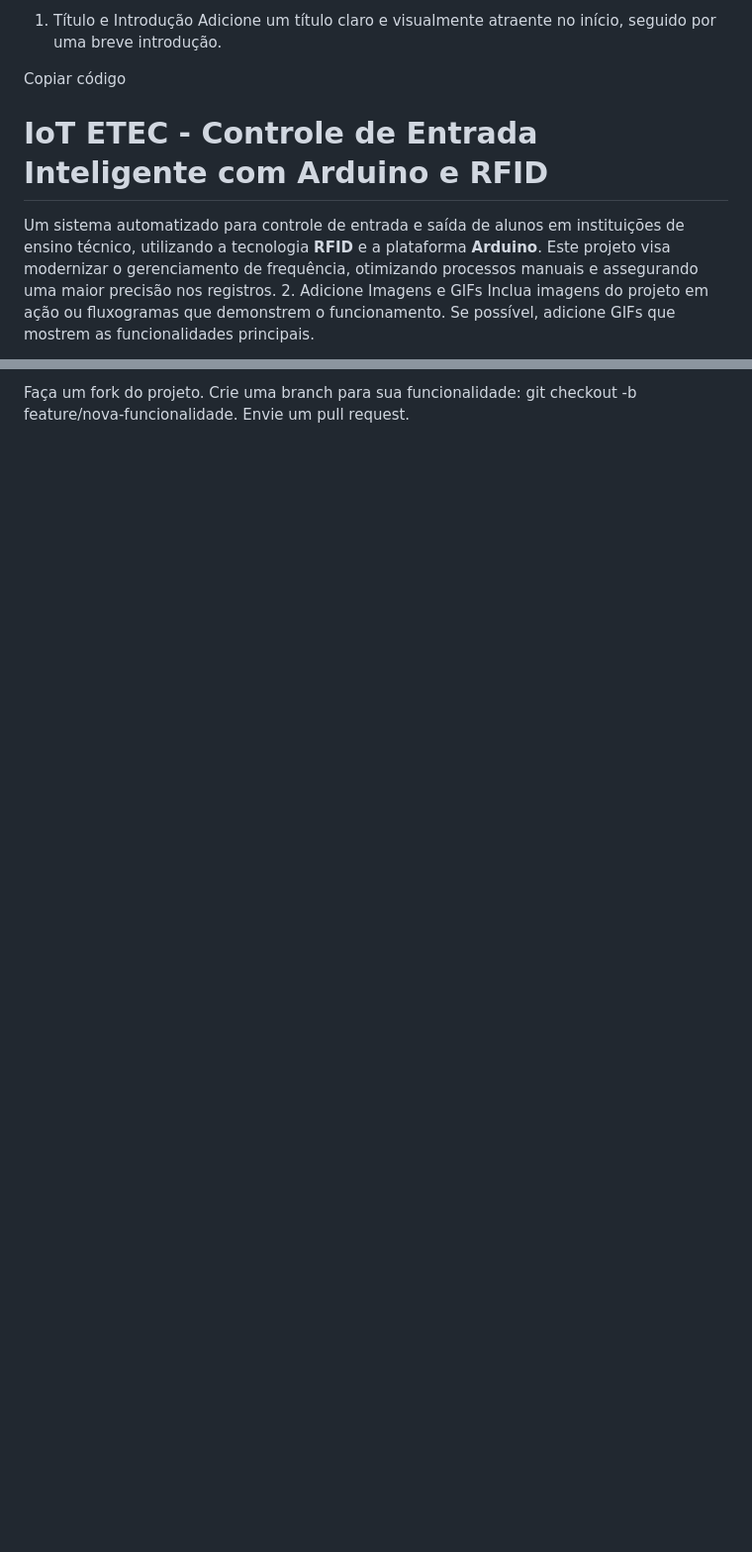
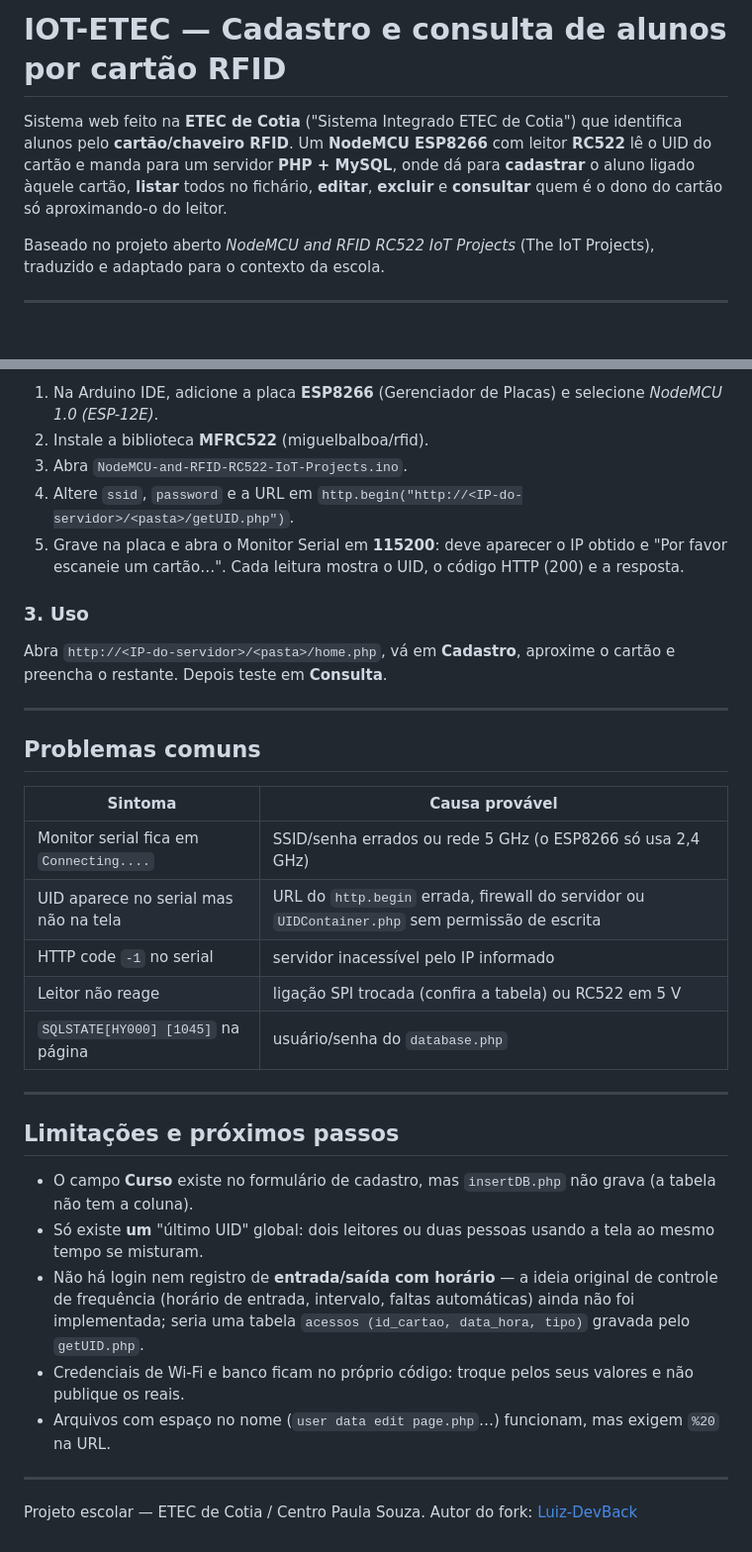
Before and after one commit to Luiz-DevBack/IOT-ETEC, a Markdown page: README.md, 2 parts joined by grey strips. Shown at 99% size. Rendered like a GitHub page; blank space fills up the shorter version.

```diff
--- a/README.md
+++ b/README.md
@@ -1,11 +1,13 @@
-1. Título e Introdução
-Adicione um título claro e visualmente atraente no início, seguido por uma breve introdução.
+# IOT-ETEC — Cadastro e consulta de alunos por cartão RFID
 
-Copiar código
-# IoT ETEC - Controle de Entrada Inteligente com Arduino e RFID
+Sistema web feito na **ETEC de Cotia** ("Sistema Integrado ETEC de Cotia") que identifica alunos
+pelo **cartão/chaveiro RFID**. Um **NodeMCU ESP8266** com leitor **RC522** lê o UID do cartão e manda
+para um servidor **PHP + MySQL**, onde dá para **cadastrar** o aluno ligado àquele cartão, **listar**
+todos no fichário, **editar**, **excluir** e **consultar** quem é o dono do cartão só aproximando-o
+do leitor.
 
-Um sistema automatizado para controle de entrada e saída de alunos em instituições de ensino técnico, utilizando a tecnologia **RFID** e a plataforma **Arduino**. Este projeto visa modernizar o gerenciamento de frequência, otimizando processos manuais e assegurando uma maior precisão nos registros.
-2. Adicione Imagens e GIFs
-Inclua imagens do projeto em ação ou fluxogramas que demonstrem o funcionamento. Se possível, adicione GIFs que mostrem as funcionalidades principais.
+Baseado no projeto aberto *NodeMCU and RFID RC522 IoT Projects* (The IoT Projects), traduzido e
+adaptado para o contexto da escola.
 
+---
 
@@ -113,4 +145,41 @@ Contribuições são bem-vindas! Para contribuir:
 
-Faça um fork do projeto.
-Crie uma branch para sua funcionalidade: git checkout -b feature/nova-funcionalidade.
-Envie um pull request.
+1. Na Arduino IDE, adicione a placa **ESP8266** (Gerenciador de Placas) e selecione *NodeMCU 1.0 (ESP-12E)*.
+2. Instale a biblioteca **MFRC522** (miguelbalboa/rfid).
+3. Abra `NodeMCU-and-RFID-RC522-IoT-Projects.ino`.
+4. Altere `ssid`, `password` e a URL em `http.begin("http://<IP-do-servidor>/<pasta>/getUID.php")`.
+5. Grave na placa e abra o Monitor Serial em **115200**: deve aparecer o IP obtido e
+   "Por favor escaneie um cartão…". Cada leitura mostra o UID, o código HTTP (200) e a resposta.
+
+### 3. Uso
+
+Abra `http://<IP-do-servidor>/<pasta>/home.php`, vá em **Cadastro**, aproxime o cartão e preencha o
+restante. Depois teste em **Consulta**.
+
+---
+
+## Problemas comuns
+
+| Sintoma | Causa provável |
+|---------|----------------|
+| Monitor serial fica em `Connecting....` | SSID/senha errados ou rede 5 GHz (o ESP8266 só usa 2,4 GHz) |
+| UID aparece no serial mas não na tela | URL do `http.begin` errada, firewall do servidor ou `UIDContainer.php` sem permissão de escrita |
+| HTTP code `-1` no serial | servidor inacessível pelo IP informado |
+| Leitor não reage | ligação SPI trocada (confira a tabela) ou RC522 em 5 V |
+| `SQLSTATE[HY000] [1045]` na página | usuário/senha do `database.php` |
+
+---
+
+## Limitações e próximos passos
+
+- O campo **Curso** existe no formulário de cadastro, mas `insertDB.php` não grava (a tabela não tem a coluna).
+- Só existe **um** "último UID" global: dois leitores ou duas pessoas usando a tela ao mesmo tempo se misturam.
+- Não há login nem registro de **entrada/saída com horário** — a ideia original de controle de
+  frequência (horário de entrada, intervalo, faltas automáticas) ainda não foi implementada; seria uma
+  tabela `acessos (id_cartao, data_hora, tipo)` gravada pelo `getUID.php`.
+- Credenciais de Wi-Fi e banco ficam no próprio código: troque pelos seus valores e não publique os reais.
+- Arquivos com espaço no nome (`user data edit page.php`…) funcionam, mas exigem `%20` na URL.
+
+---
+
+Projeto escolar — ETEC de Cotia / Centro Paula Souza.
+Autor do fork: [Luiz-DevBack](https://github.com/Luiz-DevBack)
```
Also changed, not shown: other parts of README.md (+103 -73 lines).
